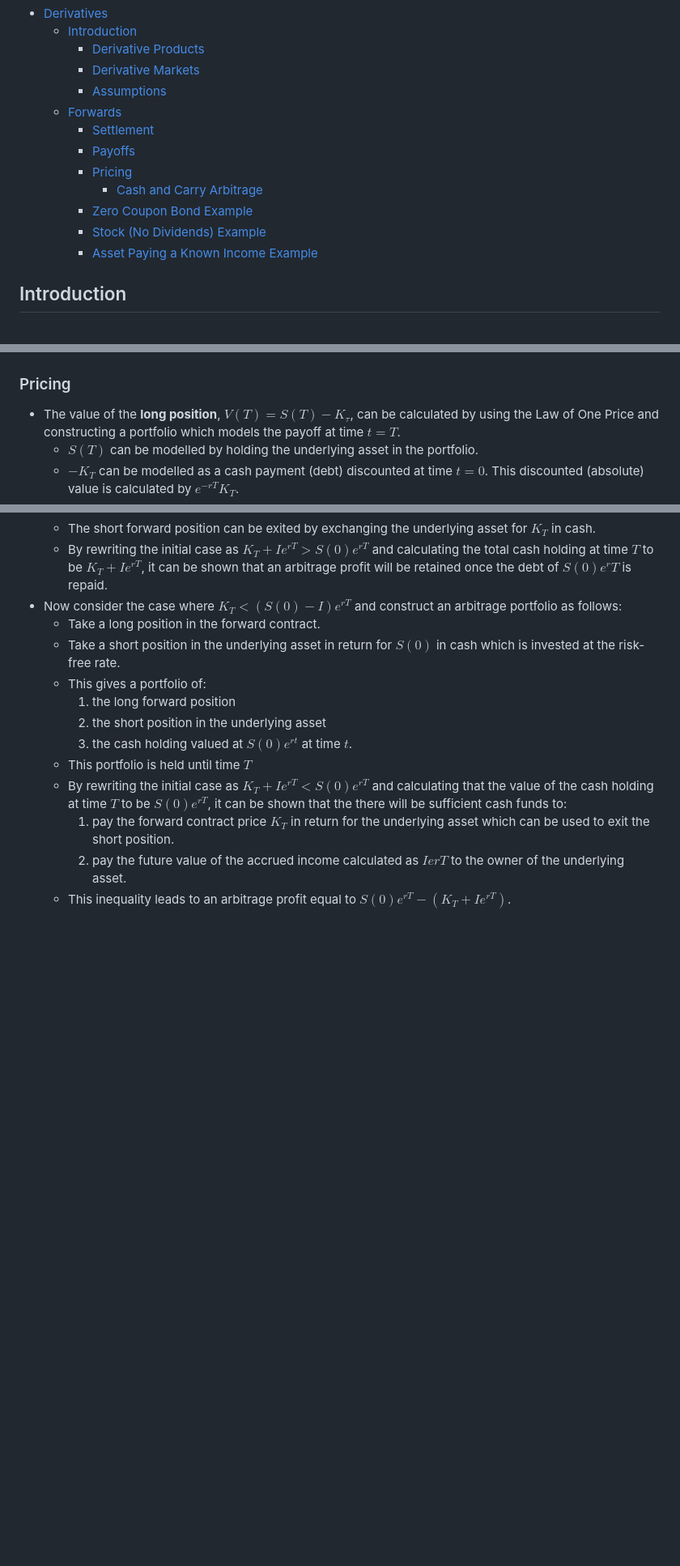
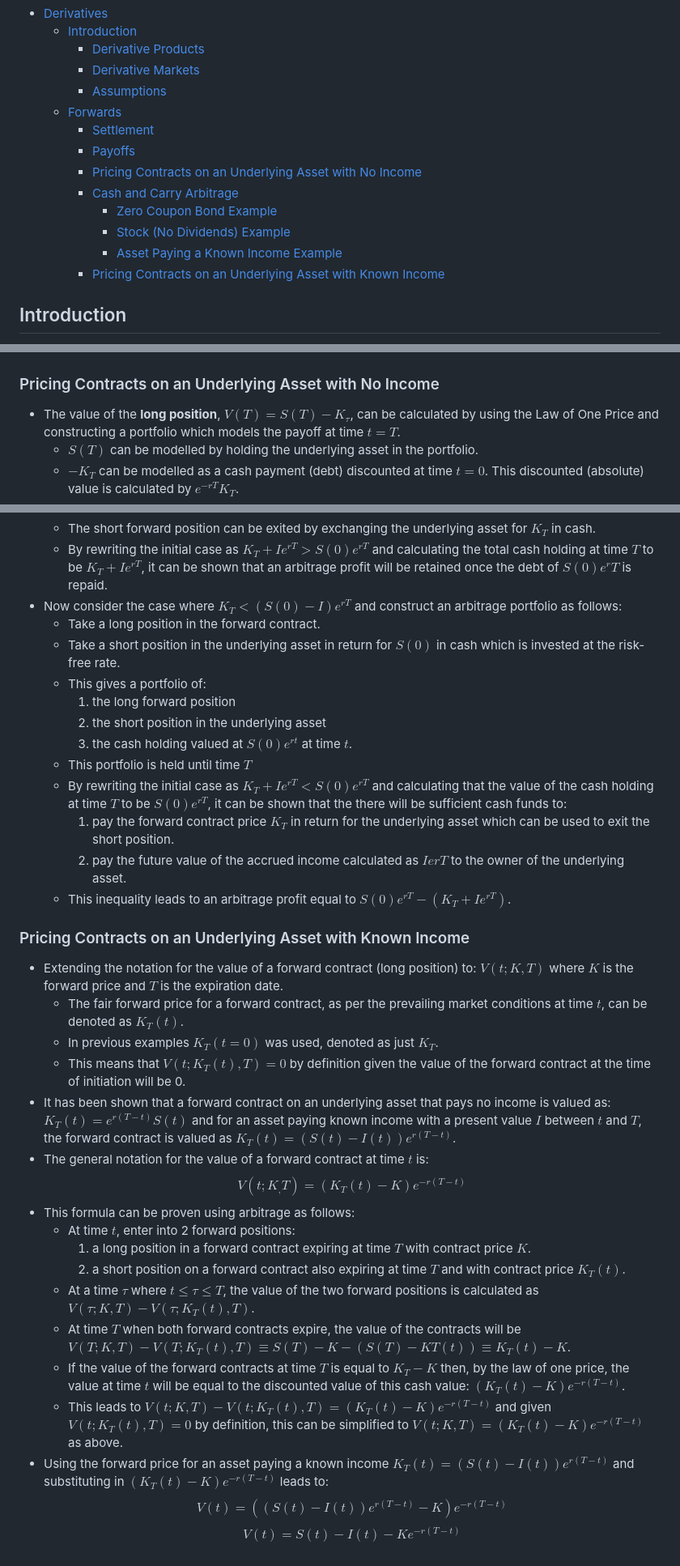
Before and after one commit to mattwalmsley/financial-modelling, a Markdown page: quant-library/documentation/7_derivatives.md, 3 parts joined by grey strips. Shown: that part at 81% size. GitHub-like rendering; blank space fills up the shorter version.

Commit message:
Add Pricing Contracts on an Underlying Asset with Known Income.

```diff
--- a/quant-library/documentation/7_derivatives.md
+++ b/quant-library/documentation/7_derivatives.md
@@ -8,11 +8,12 @@
   - [Forwards](#forwards)
     - [Settlement](#settlement)
     - [Payoffs](#payoffs)
-    - [Pricing](#pricing)
-      - [Cash and Carry Arbitrage](#cash-and-carry-arbitrage)
-    - [Zero Coupon Bond Example](#zero-coupon-bond-example)
-    - [Stock (No Dividends) Example](#stock-no-dividends-example)
-    - [Asset Paying a Known Income Example](#asset-paying-a-known-income-example)
+    - [Pricing Contracts on an Underlying Asset with No Income](#pricing-contracts-on-an-underlying-asset-with-no-income)
+    - [Cash and Carry Arbitrage](#cash-and-carry-arbitrage)
+      - [Zero Coupon Bond Example](#zero-coupon-bond-example)
+      - [Stock (No Dividends) Example](#stock-no-dividends-example)
+      - [Asset Paying a Known Income Example](#asset-paying-a-known-income-example)
+    - [Pricing Contracts on an Underlying Asset with Known Income](#pricing-contracts-on-an-underlying-asset-with-known-income)
 
 ## Introduction
 
@@ -89,7 +90,7 @@ $$-V(T) = K_{\tau} - S(T)$$
 
     ![Forward Payoff](images/forward-payoff.png "Forward Payoff")
 
-### Pricing
+### Pricing Contracts on an Underlying Asset with No Income
 
 - The value of the **long position**, $V(T) = S(T) - K_{\tau}$, can be calculated by using the Law of One Price and constructing a portfolio which models the payoff at time $t = T$.
   - $S(T)$ can be modelled by holding the underlying asset in the portfolio.
@@ -214,3 +215,24 @@ $$K_{T} = (S(0) - I)e^{rT}$$
     1. pay the forward contract price $K_{T}$ in return for the underlying asset which can be used to exit the short position.
     2. pay the future value of the accrued income calculated as $Ie{rT}$ to the owner of the underlying asset.
   - This inequality leads to an arbitrage profit equal to $S(0)e^{rT} - \left(K_{T} + Ie^{rT}\right)$.
+
+### Pricing Contracts on an Underlying Asset with Known Income
+
+- Extending the notation for the value of a forward contract (long position) to: $V(t;K,T)$ where $K$ is the forward price and $T$ is the expiration date.
+  - The fair forward price for a forward contract, as per the prevailing market conditions at time $t$, can be denoted as $K_{T}(t)$.
+  - In previous examples $K_{T}(t=0)$ was used, denoted as just $K_{T}$.
+  - This means that $V(t;K_{T}(t),T) = 0$ by definition given the value of the forward contract at the time of initiation will be 0.
+- It has been shown that a forward contract on an underlying asset that pays no income is valued as: $K_{T}(t) = e^{r(T-t)}S(t)$ and for an asset paying known income with a present value $I$ between $t$ and $T$, the forward contract is valued as $K_{T}(t) = (S(t)-I(t))e^{r(T-t)}$.
+- The general notation for the value of a forward contract at time $t$ is:
+$$V(t;K_,T) = (K_{T}(t) - K)e^{-r(T-t)}$$
+- This formula can be proven using arbitrage as follows:
+  - At time $t$, enter into 2 forward positions:
+    1. a long position in a forward contract expiring at time $T$ with contract price $K$.
+    2. a short position on a forward contract also expiring at time $T$ and with contract price $K_{T}(t)$.
+  - At a time $\tau$ where $t \leq \tau \leq T$, the value of the two forward positions is calculated as $V(\tau;K,T) - V(\tau;K_{T}(t),T)$.
+  - At time $T$ when both forward contracts expire, the value of the contracts will be $V(T;K,T) - V(T;K_{T}(t),T) \equiv S(T) - K - (S(T) - K{T}(t)) \equiv K_{T}(t) - K$.
+  - If the value of the forward contracts at time $T$ is equal to $K_{T} - K$ then, by the law of one price, the value at time $t$ will be equal to the discounted value of this cash value: $(K_{T}(t) - K)e^{-r(T-t)}$.
+  - This leads to $V(t;K,T) - V(t;K_{T}(t),T) = (K_{T}(t) - K)e^{-r(T-t)}$ and given $V(t;K_{T}(t),T) = 0$ by definition, this can be simplified to $V(t;K,T) = (K_{T}(t) - K)e^{-r(T-t)}$ as above.
+- Using the forward price for an asset paying a known income $K_{T}(t) = (S(t)-I(t))e^{r(T-t)}$ and substituting in $(K_{T}(t) - K)e^{-r(T-t)}$ leads to:
+$$V(t) = \left((S(t) - I(t))e^{r(T-t)} - K\right)e^{-r(T-t)}$$
+$$\boxed{ V(t) = S(t) - I(t) - Ke^{-r(T-t)}}$$
```
Also changed, not shown: other parts of quant-library/documentation/7_derivatives.md (+4 -4 lines).
